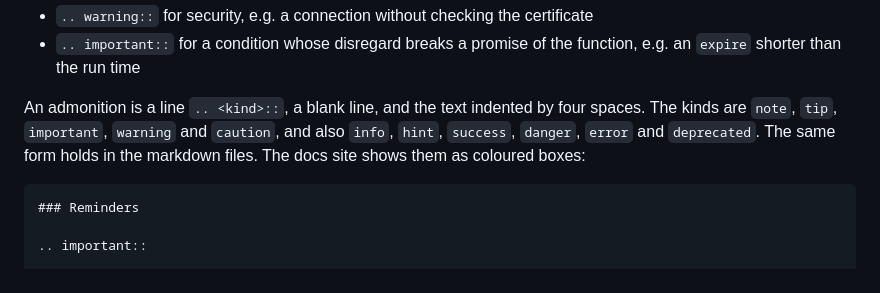
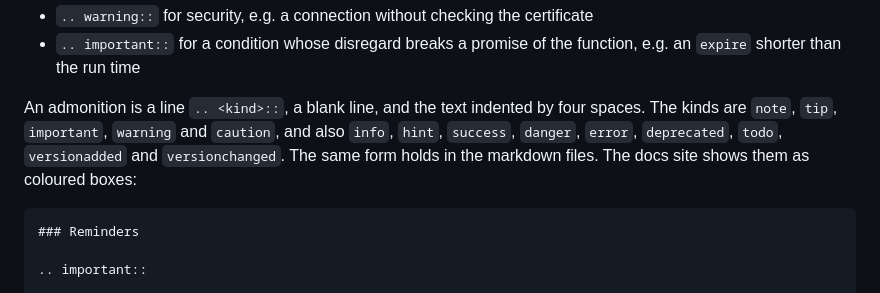
Before and after one commit to tokeo/tokeo, a Markdown page: DOCUMENTATION.md, the part around the change. Drawn GitHub-style.

Commit message:
doc: DOCUMENTATION.md names the admonitions todo, versionadded and versionchanged

````diff
--- a/DOCUMENTATION.md
+++ b/DOCUMENTATION.md
@@ -159,8 +159,8 @@
 An admonition is a line ```.. <kind>::```, a blank line, and the text indented
 by four spaces. The kinds are ```note```, ```tip```, ```important```,
 ```warning``` and ```caution```, and also ```info```, ```hint```, ```success```,
-```danger```, ```error``` and ```deprecated```. The same form holds in the
-markdown files. The docs site shows them as coloured boxes:
+```danger```, ```error```, ```deprecated```, ```todo```, ```versionadded``` and
+```versionchanged```. The same form holds in the markdown files. The docs site shows them as coloured boxes:
 
 ```
 ### Reminders
````
